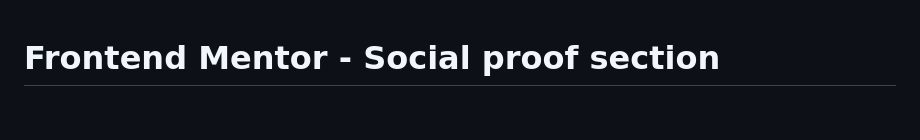
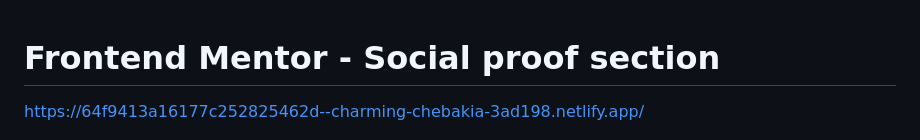
Before and after one commit to ryesquen/challengeSocialProofSection, a Markdown page: README.md, the part around the change. Drawn GitHub-style; blank space fills up the shorter version.

```diff
--- a/README.md
+++ b/README.md
@@ -1,4 +1,6 @@
 # Frontend Mentor - Social proof section
+
+https://64f9413a16177c252825462d--charming-chebakia-3ad198.netlify.app/
 
 ![Design preview for the Social proof section coding challenge](./design/desktop-preview.jpg)
 
```
